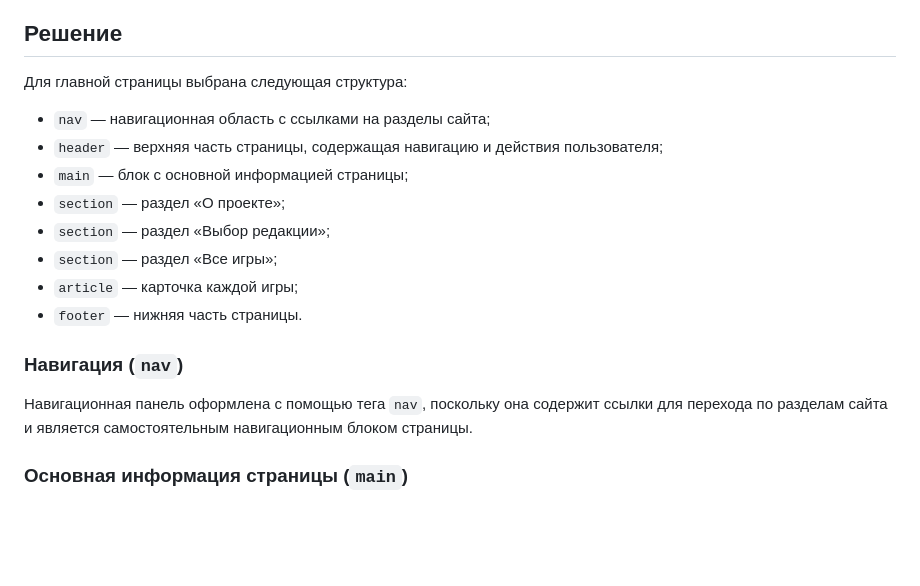
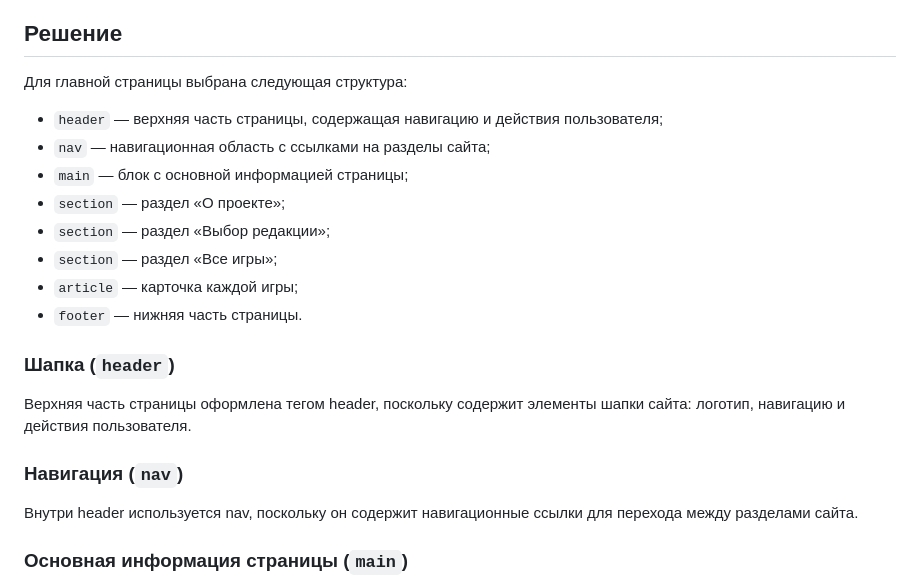
Before and after one commit to syhanov/igroteka, a Markdown page: docs/design-notes/m01.md, the part around the change. Rendered like a GitHub page; blank space fills up the shorter version.

Commit message:
docs: исправлен design notes m01 v2

```diff
--- a/docs/design-notes/m01.md
+++ b/docs/design-notes/m01.md
@@ -12,8 +12,8 @@
 
 Для главной страницы выбрана следующая структура:
 
+- `header` — верхняя часть страницы, содержащая навигацию и действия пользователя;
 - `nav` — навигационная область с ссылками на разделы сайта;
-- `header` — верхняя часть страницы, содержащая навигацию и действия пользователя;
 - `main` — блок с основной информацией страницы;
 - `section` — раздел «О проекте»;
 - `section` — раздел «Выбор редакции»;
@@ -21,9 +21,13 @@
 - `article` — карточка каждой игры;
 - `footer` — нижняя часть страницы.
 
+### Шапка (`header`)
+
+Верхняя часть страницы оформлена тегом header, поскольку содержит элементы шапки сайта: логотип, навигацию и действия пользователя.
+
 ### Навигация (`nav`)
 
-Навигационная панель оформлена с помощью тега `nav`, поскольку она содержит ссылки для перехода по разделам сайта и является самостоятельным навигационным блоком страницы.
+Внутри header используется nav, поскольку он содержит навигационные ссылки для перехода между разделами сайта.
 
 ### Основная информация страницы (`main`)
 
```
